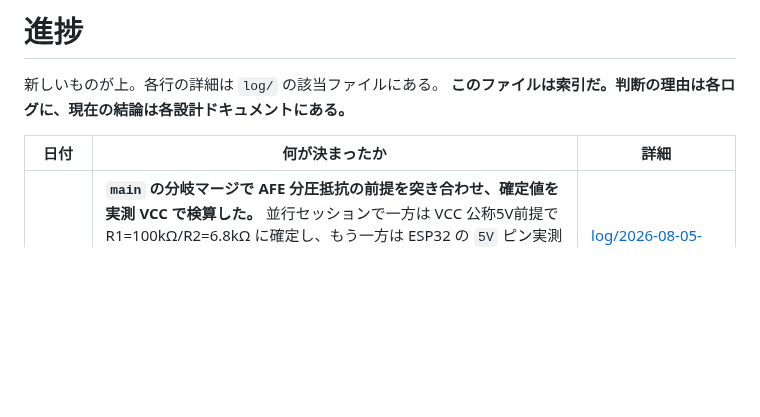
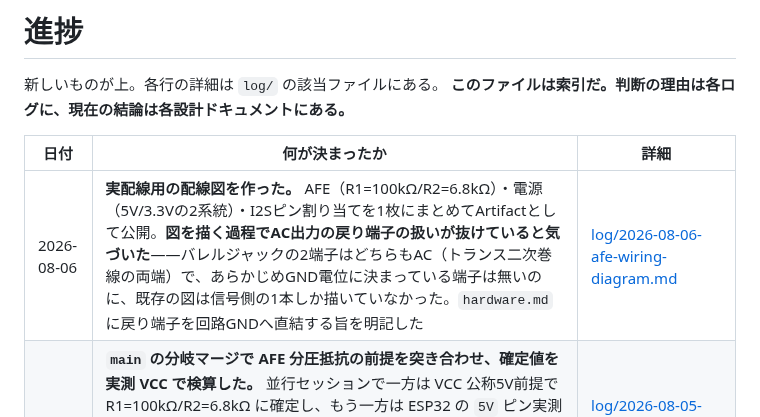
Before and after one commit to nna774/Electabuzz, a Markdown page: docs/progress.md, the part around the change. Drawn GitHub-style; blank space fills up the shorter version.

```diff
--- a/docs/progress.md
+++ b/docs/progress.md
@@ -5,6 +5,7 @@
 
 | 日付 | 何が決まったか | 詳細 |
 |---|---|---|
+| 2026-08-06 | **実配線用の配線図を作った。** AFE（R1=100kΩ/R2=6.8kΩ）・電源（5V/3.3Vの2系統）・I2Sピン割り当てを1枚にまとめてArtifactとして公開。**図を描く過程でAC出力の戻り端子の扱いが抜けていると気づいた**——バレルジャックの2端子はどちらもAC（トランス二次巻線の両端）で、あらかじめGND電位に決まっている端子は無いのに、既存の図は信号側の1本しか描いていなかった。`hardware.md` に戻り端子を回路GNDへ直結する旨を明記した | [log/2026-08-06-afe-wiring-diagram.md](log/2026-08-06-afe-wiring-diagram.md) |
 | 2026-08-05 | **`main` の分岐マージで AFE 分圧抵抗の前提を突き合わせ、確定値を実測 VCC で検算した。** 並行セッションで一方は VCC 公称5V前提で R1=100kΩ/R2=6.8kΩ に確定し、もう一方は ESP32 の `5V` ピン実測が 4.84V だったことから分圧の目標を「フルスケールの60〜75%」というレンジに緩めていた。マージ時に確定済みの R1/R2 を実測 4.84V で検算すると、ワーストケース FS比は 72%→74.5%（ADC 負荷込みで 65%→67.4%）とやや天井に近づくが、いずれもクリップの余裕は残る。**両者は矛盾ではなく合成できた** | [log/2026-08-05-merge-afe-divider-reconciliation.md](log/2026-08-05-merge-afe-divider-reconciliation.md) |
 | 2026-08-05 | **`fs` を測るファームを書いた**（`firmware/src/main.cpp` を v2 に。ビルドは通ったが**実機未投入**）。**推定器を2本立て、同じ NTP 標本を食わせてティック源だけ変える**: `gXtal`(esp_timer) が水晶、`gFs`(I2S 累積フレーム数) が `fs`。`NtpTimebase` はティック源を問わない設計なので**1行も変えずに済んだ**。**構成上この2つは一致しなければならず、不一致なら配線かクロック経路が想定と違う**（比較対象は +3.8873 ppm）。**落とし穴を2つ潰した**: ①**ESP32 が I2S マスタなので PCM1808 が無くても BCK/LRCK は出る** — フレーム数だけでは配線を証明できず「測れたように見える」ので、L/R の振幅 `l_pp`/`r_pp` を毎行載せた（0 なら DOUT が死んでいる） ②**DMA が溢れるとフレームを数え損ねて `fs` が静かに低く出る** — イベントキューで `RX_Q_OVF` を数え、検出したら `gFs.reset()` し、**吸い出しを Core1 の専用タスクへ出した**（SNTP は Core0 で最大2秒ブロックしうる。DMA は 85ms ぶんしか無い）。CSV は末尾に8列追記（既存の解析を壊さない）。**`platform` を `espressif32@7.0.1` で pin した** — このコードはレガシー `driver/i2s.h` 依存で、core 3.x(IDF5) は別 API だ | [log/2026-08-05-fs-measurement-firmware.md](log/2026-08-05-fs-measurement-firmware.md) |
 | 2026-08-05 | **PCM1808 が届き、無改造で使えると確定した。** シルク `SKU:013325`、チップ刻印 `PCM1808 / BB S2A / C561`。**`FMT`/`MD0`/`MD1` は開放でよい** — データシートが内部 50kΩ プルダウンを明記しており、開放 = 全 Low = **スレーブ + I2S 24bit** で、これが欲しい構成そのもの（GND へ落とす手も採らない。配線が増えれば間違える余地も増える）。**発振器用パッドは無く**、缶発振器を外付けしない判断が実質確定した。**PCM1808 スレーブ / ESP32 が SCKI・BCK・LRCK を出す構成**とピン割り当て（MCLK=16, BCK=17, LRCK=18, DIN=15）を [hardware.md](hardware.md) に確定。**電源は 5V(アナログ) と 3.3V(デジタル) の2系統が要る**（レギュレータ非搭載）。**未決の問いが2つ潰れた**: フルスケール入力 **3Vpp @ VCC=5V** から **AFE の分圧比 1/14** が出た（机上計算。DMM 実測待ち）。内蔵 HPF コーナーは **`0.019 fS/1000` = 48kHz で 0.912Hz**、50Hz への位相進みは 1.045° = **58µs の固定オフセット**で無視できる（**実測不要**として問い自体を閉じた） | [log/2026-08-05-pcm1808-arrival.md](log/2026-08-05-pcm1808-arrival.md) |
```
Also changed, not shown: docs/log/2026-08-06-afe-wiring-diagram.md (added, +28 -0 lines).
